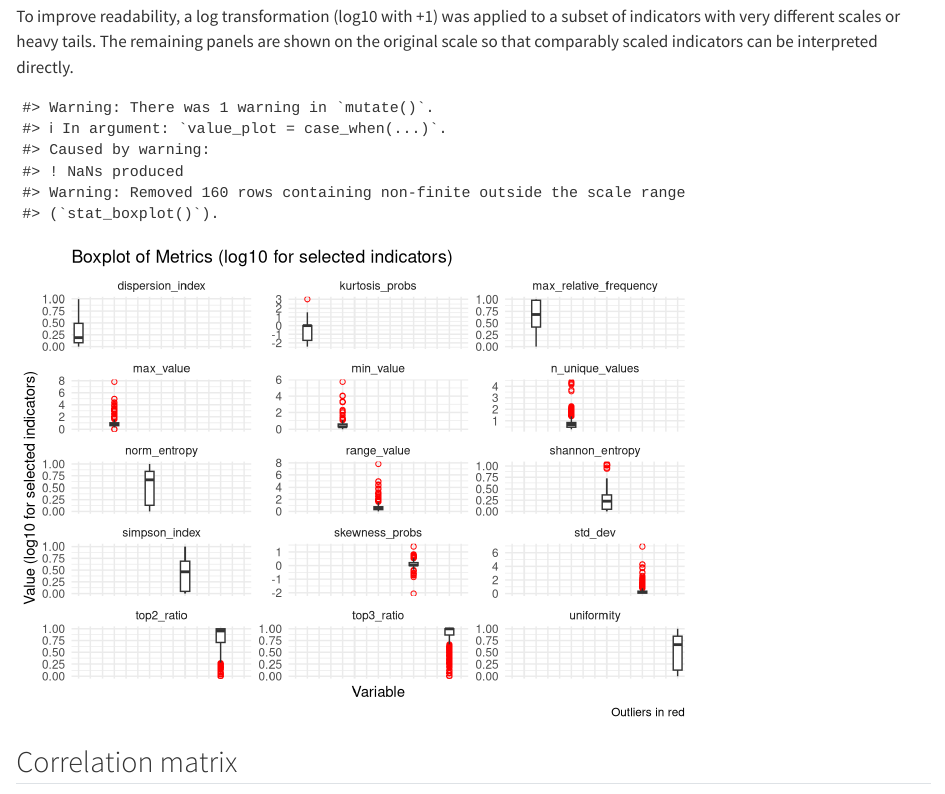
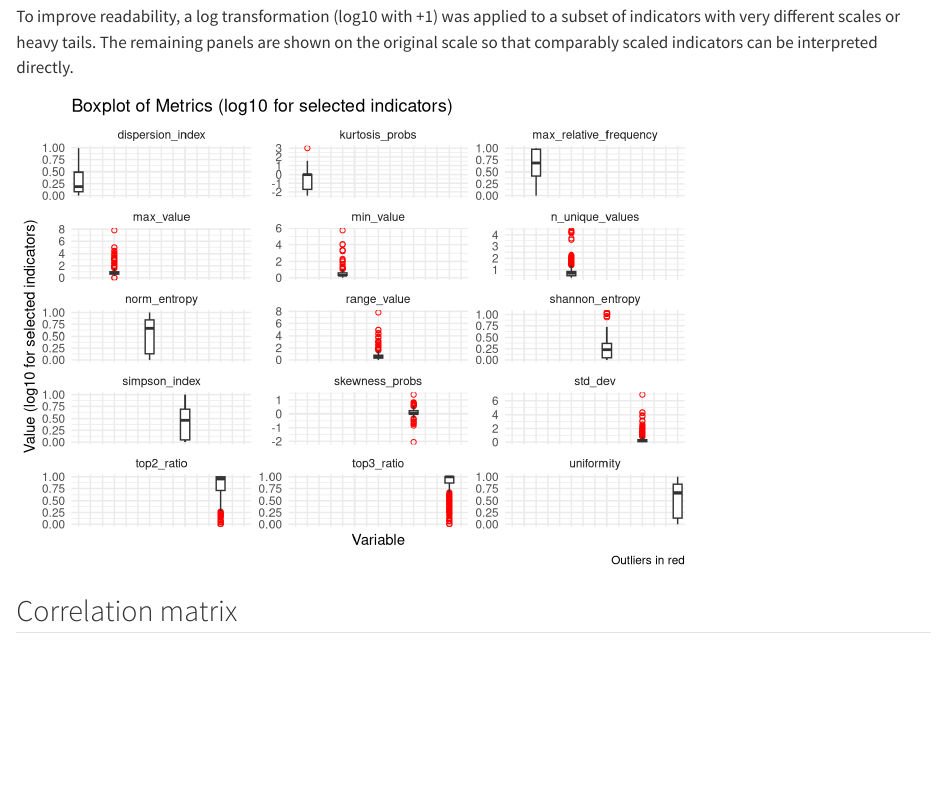
Before and after one commit to dassi-archive/typerclass, a Quarto document (vignettes/model_training.qmd): the page in a window 1100 px wide, from 2090 px down before the commit and from 1620 px down after it, so that both start at the same text. Rendered offline with R 4.5, knitr and Pandoc in place of Quarto, with nearby package versions; some code elsewhere in the file could not run offline.

Commit message:
Update vignette gitignore and suppress warnings/messages in model training qmd

````diff
--- a/vignettes/model_training.qmd
+++ b/vignettes/model_training.qmd
@@ -10,8 +10,9 @@ knitr:
     comment: '#>'
 execute:
   cache: true
-  cache-path: _cache
   echo: false
+  warning: false
+  message: false
 ---
 
 ```{r setup-libraries, cache=FALSE}
````
Also changed, not shown: 1 other file.
